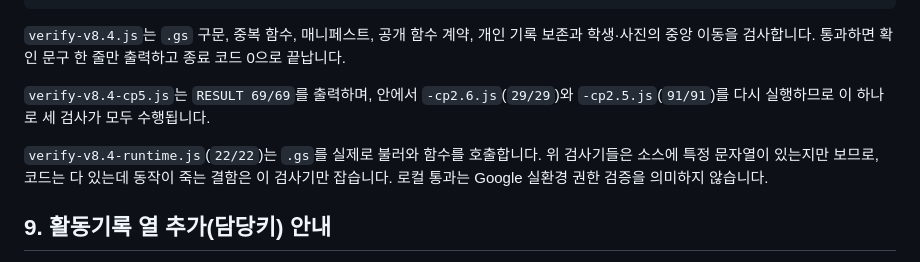
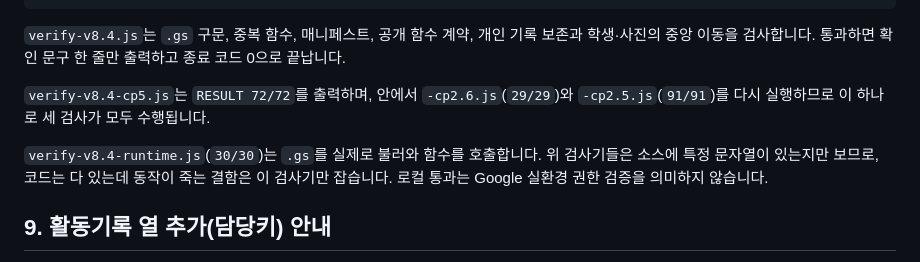
Before and after one commit to blueshadow62/student-activity-webapp, a Markdown page: DEPLOYMENT_CHECKLIST.md, the part around the change. GitHub-like rendering.

```diff
--- a/DEPLOYMENT_CHECKLIST.md
+++ b/DEPLOYMENT_CHECKLIST.md
@@ -197,10 +197,10 @@ node .\verify-v8.4-runtime.js
 보존과 학생·사진의 중앙 이동을 검사합니다. 통과하면 확인 문구 한 줄만 출력하고
 종료 코드 0으로 끝납니다.
 
-`verify-v8.4-cp5.js`는 `RESULT 69/69`를 출력하며, 안에서 `-cp2.6.js`(`29/29`)와
+`verify-v8.4-cp5.js`는 `RESULT 72/72`를 출력하며, 안에서 `-cp2.6.js`(`29/29`)와
 `-cp2.5.js`(`91/91`)를 다시 실행하므로 이 하나로 세 검사가 모두 수행됩니다.
 
-`verify-v8.4-runtime.js`(`22/22`)는 `.gs`를 실제로 불러와 함수를 호출합니다. 위
+`verify-v8.4-runtime.js`(`30/30`)는 `.gs`를 실제로 불러와 함수를 호출합니다. 위
 검사기들은 소스에 특정 문자열이 있는지만 보므로, 코드는 다 있는데 동작이 죽는
 결함은 이 검사기만 잡습니다. 로컬 통과는 Google 실환경 권한 검증을 의미하지
 않습니다.
```
Also changed, not shown: README.md (+26 -4 lines).
